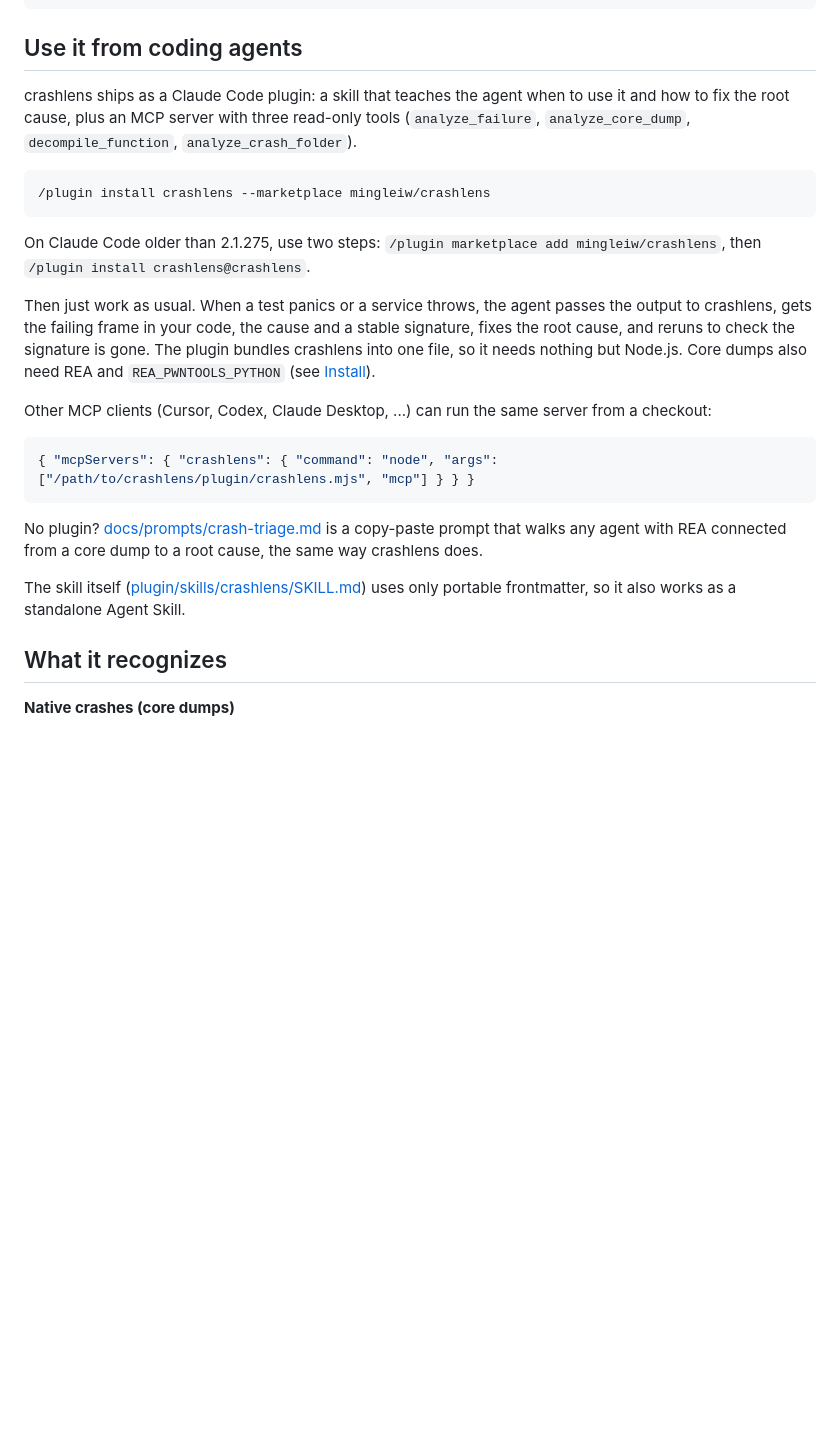
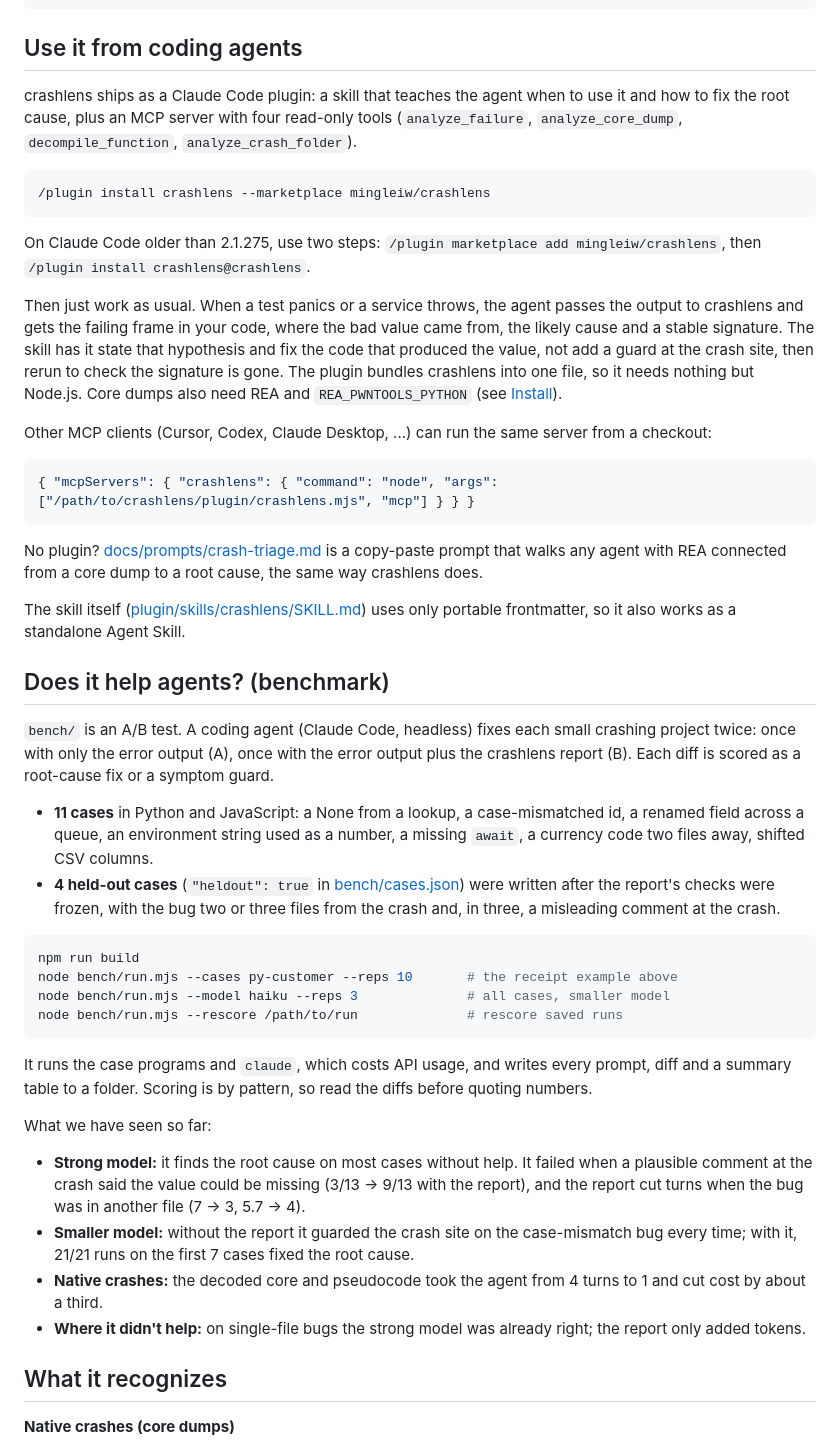
Before and after one commit to mingleiw/crashlens, a Markdown page: README.md, the part around one of its changes. GitHub-like rendering; blank space fills up the shorter version.

````diff
--- a/README.md
+++ b/README.md
@@ -71,7 +107,7 @@ crashlens --batch ./crashes ./app          # a folder of crashes, grouped into b
 ## Use it from coding agents
 
 crashlens ships as a Claude Code plugin: a skill that teaches the agent when
-to use it and how to fix the root cause, plus an MCP server with three
+to use it and how to fix the root cause, plus an MCP server with four
 read-only tools (`analyze_failure`, `analyze_core_dump`, `decompile_function`,
 `analyze_crash_folder`).
 
@@ -83,9 +119,10 @@ On Claude Code older than 2.1.275, use two steps:
 `/plugin marketplace add mingleiw/crashlens`, then `/plugin install crashlens@crashlens`.
 
 Then just work as usual. When a test panics or a service throws, the agent
-passes the output to crashlens, gets the failing frame in your code, the cause
-and a stable signature, fixes the root cause, and reruns to check the signature
-is gone. The plugin bundles crashlens into one file, so it needs nothing but
+passes the output to crashlens and gets the failing frame in your code, where
+the bad value came from, the likely cause and a stable signature. The skill
+has it state that hypothesis and fix the code that produced the value, not
+add a guard at the crash site, then rerun to check the signature is gone. The plugin bundles crashlens into one file, so it needs nothing but
 Node.js. Core dumps also need REA and `REA_PWNTOOLS_PYTHON` (see
 [Install](#install)).
 
@@ -102,6 +139,45 @@ root cause, the same way crashlens does.
 
 The skill itself ([plugin/skills/crashlens/SKILL.md](plugin/skills/crashlens/SKILL.md))
 uses only portable frontmatter, so it also works as a standalone Agent Skill.
+
+## Does it help agents? (benchmark)
+
+`bench/` is an A/B test. A coding agent (Claude Code, headless) fixes each
+small crashing project twice: once with only the error output (A), once with
+the error output plus the crashlens report (B). Each diff is scored as a
+root-cause fix or a symptom guard.
+
+- **11 cases** in Python and JavaScript: a None from a lookup, a case-mismatched
+  id, a renamed field across a queue, an environment string used as a number,
+  a missing `await`, a currency code two files away, shifted CSV columns.
+- **4 held-out cases** (`"heldout": true` in [bench/cases.json](bench/cases.json))
+  were written after the report's checks were frozen, with the bug two or
+  three files from the crash and, in three, a misleading comment at the crash.
+
+```bash
+npm run build
+node bench/run.mjs --cases py-customer --reps 10       # the receipt example above
+node bench/run.mjs --model haiku --reps 3              # all cases, smaller model
+node bench/run.mjs --rescore /path/to/run              # rescore saved runs
+```
+
+It runs the case programs and `claude`, which costs API usage, and writes
+every prompt, diff and a summary table to a folder. Scoring is by pattern, so
+read the diffs before quoting numbers.
+
+What we have seen so far:
+
+- **Strong model:** it finds the root cause on most cases without help. It
+  failed when a plausible comment at the crash said the value could be
+  missing (3/13 → 9/13 with the report), and the report cut turns when the
+  bug was in another file (7 → 3, 5.7 → 4).
+- **Smaller model:** without the report it guarded the crash site on the
+  case-mismatch bug every time; with it, 21/21 runs on the first 7 cases fixed
+  the root cause.
+- **Native crashes:** the decoded core and pseudocode took the agent from 4
+  turns to 1 and cut cost by about a third.
+- **Where it didn't help:** on single-file bugs the strong model was already
+  right; the report only added tokens.
 
 ## What it recognizes
 
````
Also changed, not shown: other parts of README.md (+41 -19 lines).
